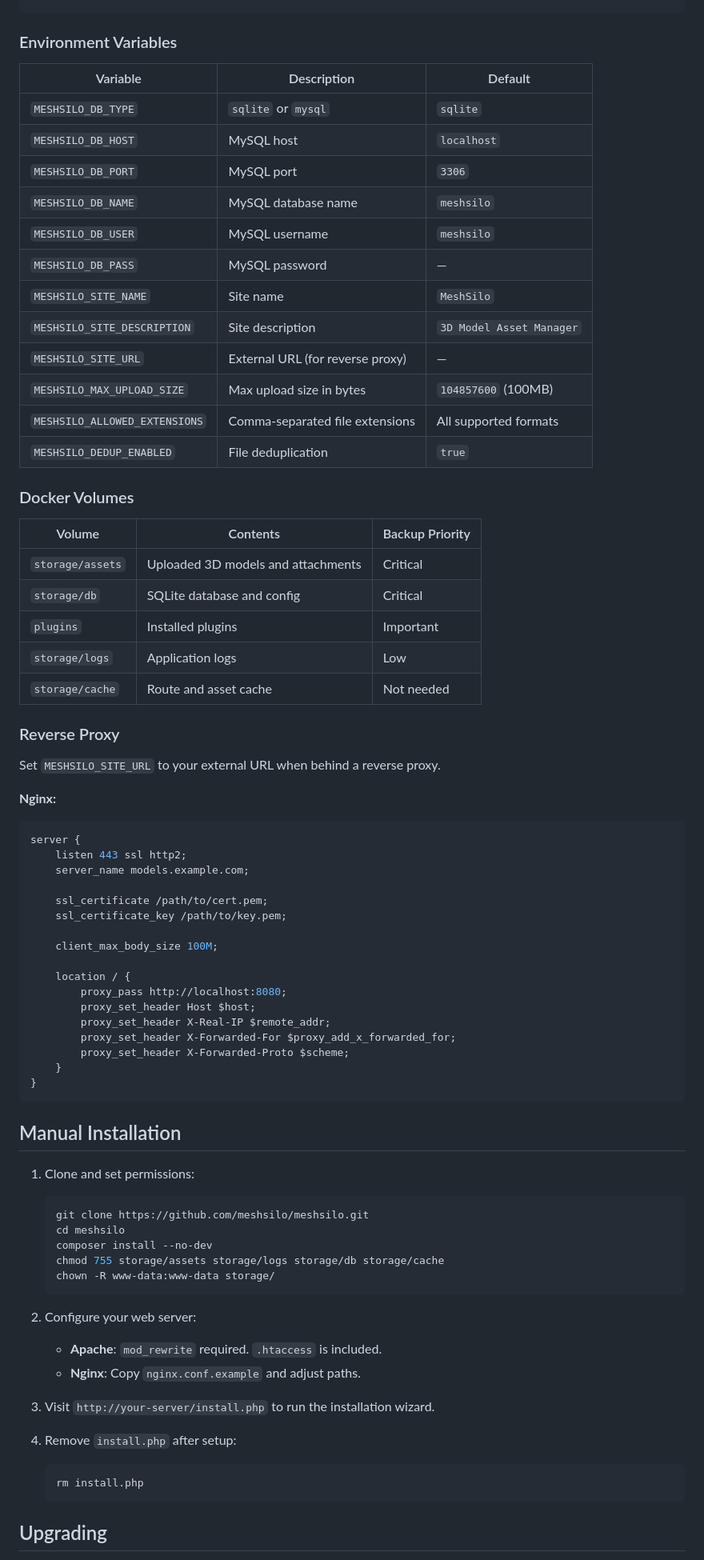
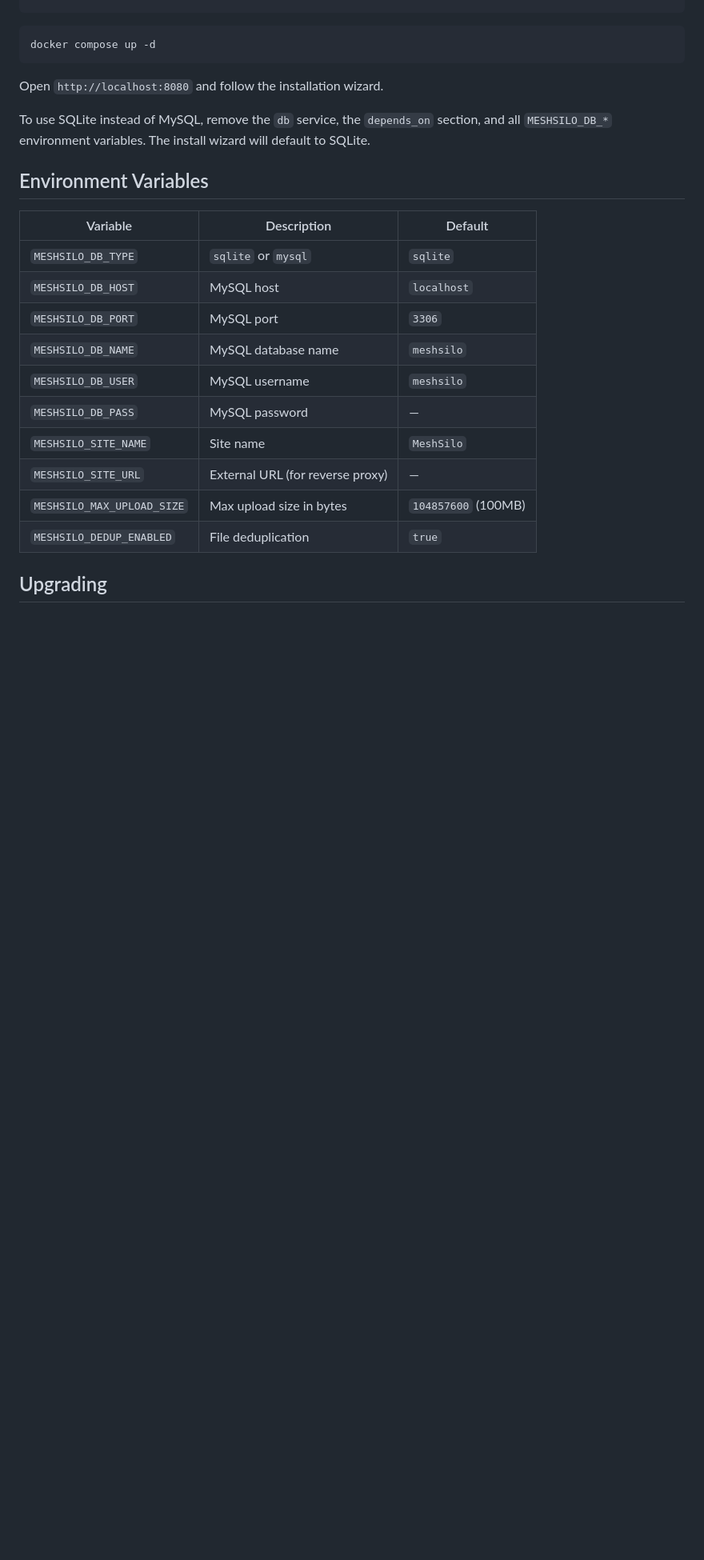
Before and after one commit to meshsilo/meshsilo, a Markdown page: README.md, the part around one of its changes. Shown at 80% size. GitHub-like rendering; blank space fills up the shorter version.

Commit message:
Simplify README to essential deployment information

````diff
--- a/README.md
+++ b/README.md
@@ -110,7 +70,15 @@ volumes:
   meshsilo_mysql:
 ```
 
-### Environment Variables
+```bash
+docker compose up -d
+```
+
+Open `http://localhost:8080` and follow the installation wizard.
+
+To use SQLite instead of MySQL, remove the `db` service, the `depends_on` section, and all `MESHSILO_DB_*` environment variables. The install wizard will default to SQLite.
+
+## Environment Variables
 
 | Variable | Description | Default |
 |----------|-------------|---------|
@@ -121,68 +89,8 @@ volumes:
 | `MESHSILO_DB_USER` | MySQL username | `meshsilo` |
 | `MESHSILO_DB_PASS` | MySQL password | — |
 | `MESHSILO_SITE_NAME` | Site name | `MeshSilo` |
-| `MESHSILO_SITE_DESCRIPTION` | Site description | `3D Model Asset Manager` |
 | `MESHSILO_SITE_URL` | External URL (for reverse proxy) | — |
 | `MESHSILO_MAX_UPLOAD_SIZE` | Max upload size in bytes | `104857600` (100MB) |
-| `MESHSILO_ALLOWED_EXTENSIONS` | Comma-separated file extensions | All supported formats |
 | `MESHSILO_DEDUP_ENABLED` | File deduplication | `true` |
 
-### Docker Volumes
-
-| Volume | Contents | Backup Priority |
-|--------|----------|-----------------|
-| `storage/assets` | Uploaded 3D models and attachments | Critical |
-| `storage/db` | SQLite database and config | Critical |
-| `plugins` | Installed plugins | Important |
-| `storage/logs` | Application logs | Low |
-| `storage/cache` | Route and asset cache | Not needed |
-
-### Reverse Proxy
-
-Set `MESHSILO_SITE_URL` to your external URL when behind a reverse proxy.
-
-**Nginx:**
-
-```nginx
-server {
-    listen 443 ssl http2;
-    server_name models.example.com;
-
-    ssl_certificate /path/to/cert.pem;
-    ssl_certificate_key /path/to/key.pem;
-
-    client_max_body_size 100M;
-
-    location / {
-        proxy_pass http://localhost:8080;
-        proxy_set_header Host $host;
-        proxy_set_header X-Real-IP $remote_addr;
-        proxy_set_header X-Forwarded-For $proxy_add_x_forwarded_for;
-        proxy_set_header X-Forwarded-Proto $scheme;
-    }
-}
-```
-
-## Manual Installation
-
-1. Clone and set permissions:
-   ```bash
-   git clone https://github.com/meshsilo/meshsilo.git
-   cd meshsilo
-   composer install --no-dev
-   chmod 755 storage/assets storage/logs storage/db storage/cache
-   chown -R www-data:www-data storage/
-   ```
-
-2. Configure your web server:
-   - **Apache**: `mod_rewrite` required. `.htaccess` is included.
-   - **Nginx**: Copy `nginx.conf.example` and adjust paths.
-
-3. Visit `http://your-server/install.php` to run the installation wizard.
-
-4. Remove `install.php` after setup:
-   ```bash
-   rm install.php
-   ```
-
 ## Upgrading
````
Also changed, not shown: other parts of README.md (+13 -116 lines).
